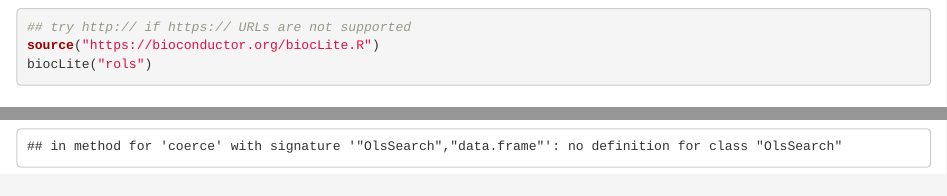
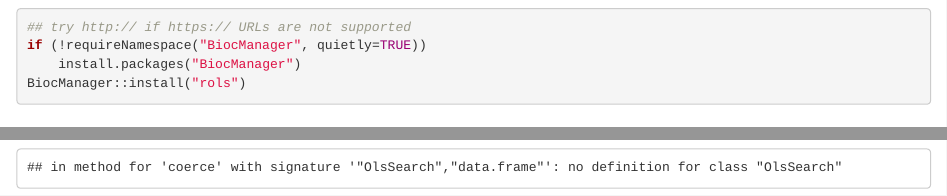
Before and after one commit to lgatto/rols, an R Markdown document (vignettes/rols.Rmd): the page in a window 1100 px wide, from 5030 px down, and a second part further down, joined at a grey line. Rendered offline with R 4.5, knitr and Pandoc, with nearby package versions; drawn as R Markdown's standard HTML page in place of the format the file asks for; some code elsewhere in the file could not run offline.

Commit message:
replace BiocInstaller biocLite mentions with BiocManager

````diff
--- a/vignettes/rols.Rmd
+++ b/vignettes/rols.Rmd
@@ -34,8 +34,9 @@ installed using the dedicated functionality
 
 ```{r install, eval=FALSE}
 ## try http:// if https:// URLs are not supported
-source("https://bioconductor.org/biocLite.R")
-biocLite("rols")
+if (!requireNamespace("BiocManager", quietly=TRUE))
+    install.packages("BiocManager")
+BiocManager::install("rols")
 ```
 
 ## Getting help
````
Also changed, not shown: README.md, 1 other file.
